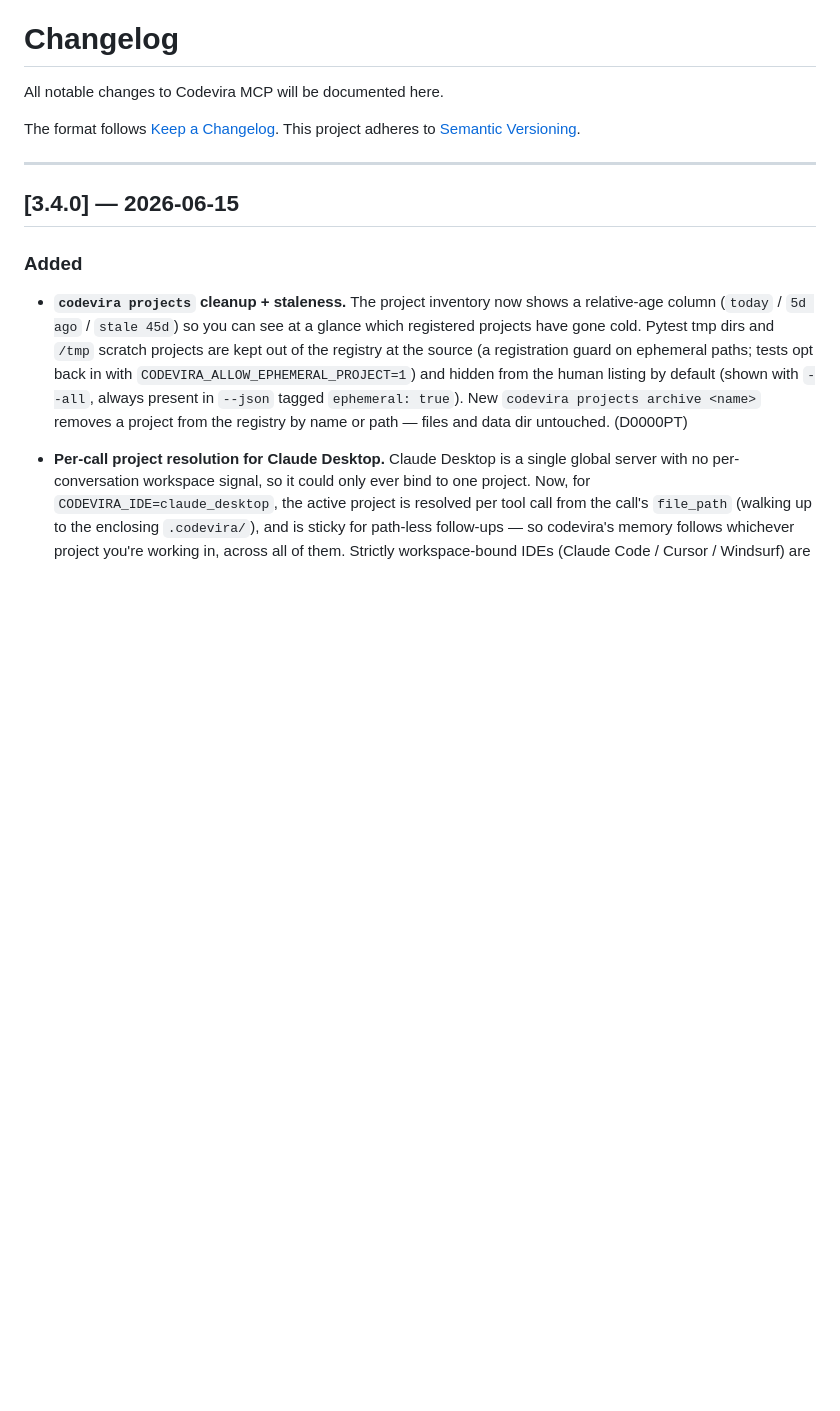
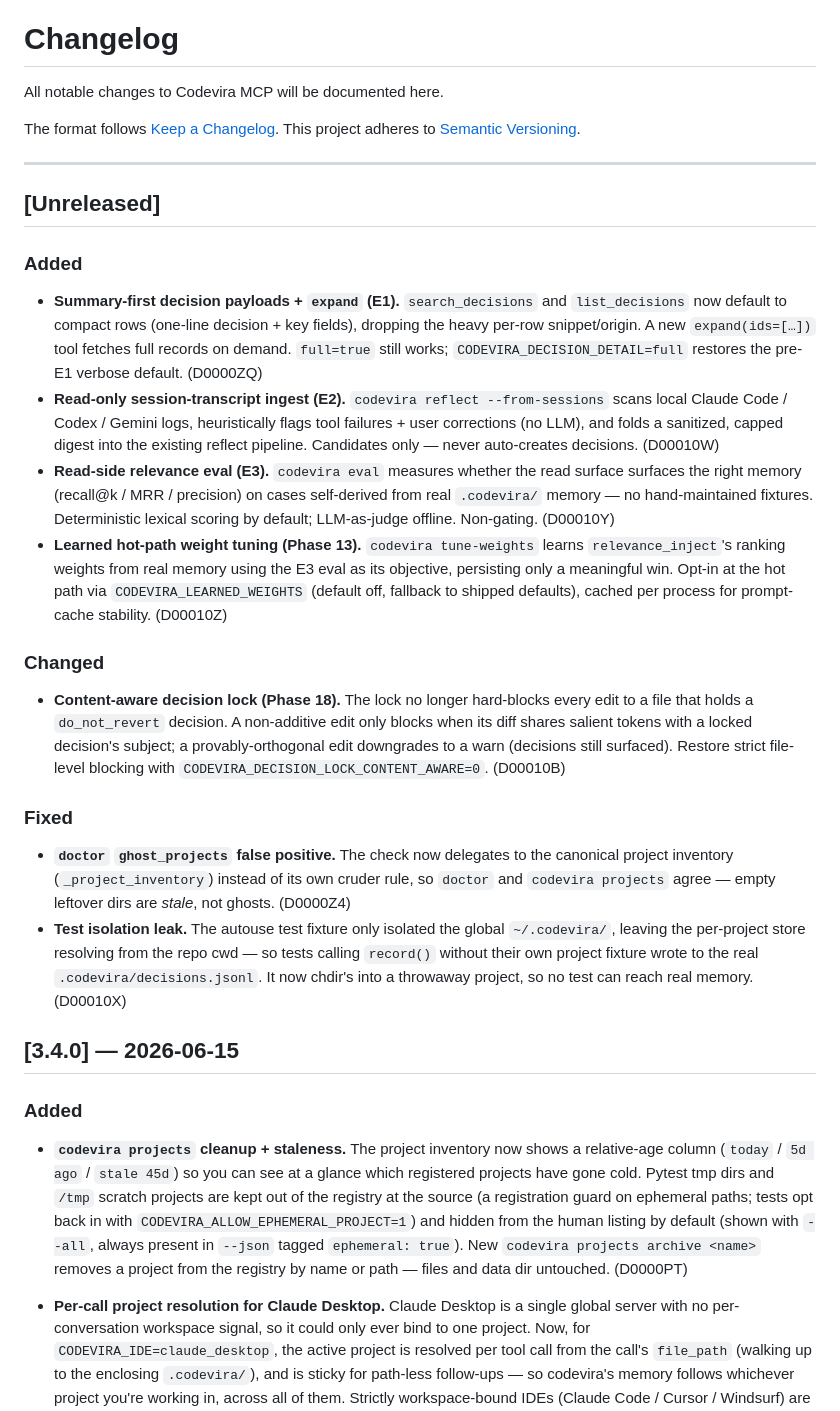
Before and after one commit to sachinshelke/codevira, a Markdown page: CHANGELOG.md, the part around the change. Rendered like a GitHub page; blank space fills up the shorter version.

Commit message:
docs: CHANGELOG [Unreleased] for v3.5.0 + AGENTS.md sync
Document the v3.5.0 work accumulated on this branch: summary-first payloads
(E1), session-transcript ingest (E2), read-side relevance eval (E3), learned
weight tuning (Phase 13), content-aware decision lock (Phase 18), the doctor
ghost_projects fix, and the test-isolation/memory-integrity fix. AGENTS.md is
the regenerated decision-tail.

Co-Authored-By: Claude Opus 4.8 (1M context) <noreply@anthropic.com>

```diff
--- a/CHANGELOG.md
+++ b/CHANGELOG.md
@@ -6,6 +6,52 @@ The format follows [Keep a Changelog](https://keepachangelog.com/en/1.0.0/).
 This project adheres to [Semantic Versioning](https://semver.org/spec/v2.0.0.html).
 
 ---
+
+## [Unreleased]
+
+### Added
+
+- **Summary-first decision payloads + `expand` (E1).** `search_decisions` and
+  `list_decisions` now default to compact rows (one-line decision + key
+  fields), dropping the heavy per-row snippet/origin. A new `expand(ids=[…])`
+  tool fetches full records on demand. `full=true` still works;
+  `CODEVIRA_DECISION_DETAIL=full` restores the pre-E1 verbose default. (D0000ZQ)
+- **Read-only session-transcript ingest (E2).** `codevira reflect
+  --from-sessions` scans local Claude Code / Codex / Gemini logs, heuristically
+  flags tool failures + user corrections (no LLM), and folds a sanitized,
+  capped digest into the existing reflect pipeline. Candidates only — never
+  auto-creates decisions. (D00010W)
+- **Read-side relevance eval (E3).** `codevira eval` measures whether the read
+  surface surfaces the right memory (recall@k / MRR / precision) on cases
+  self-derived from real `.codevira/` memory — no hand-maintained fixtures.
+  Deterministic lexical scoring by default; LLM-as-judge offline. Non-gating.
+  (D00010Y)
+- **Learned hot-path weight tuning (Phase 13).** `codevira tune-weights` learns
+  `relevance_inject`'s ranking weights from real memory using the E3 eval as
+  its objective, persisting only a meaningful win. Opt-in at the hot path via
+  `CODEVIRA_LEARNED_WEIGHTS` (default off, fallback to shipped defaults),
+  cached per process for prompt-cache stability. (D00010Z)
+
+### Changed
+
+- **Content-aware decision lock (Phase 18).** The lock no longer hard-blocks
+  every edit to a file that holds a `do_not_revert` decision. A non-additive
+  edit only blocks when its diff shares salient tokens with a locked decision's
+  subject; a provably-orthogonal edit downgrades to a warn (decisions still
+  surfaced). Restore strict file-level blocking with
+  `CODEVIRA_DECISION_LOCK_CONTENT_AWARE=0`. (D00010B)
+
+### Fixed
+
+- **`doctor` `ghost_projects` false positive.** The check now delegates to the
+  canonical project inventory (`_project_inventory`) instead of its own cruder
+  rule, so `doctor` and `codevira projects` agree — empty leftover dirs are
+  *stale*, not ghosts. (D0000Z4)
+- **Test isolation leak.** The autouse test fixture only isolated the global
+  `~/.codevira/`, leaving the per-project store resolving from the repo cwd —
+  so tests calling `record()` without their own project fixture wrote to the
+  real `.codevira/decisions.jsonl`. It now chdir's into a throwaway project,
+  so no test can reach real memory. (D00010X)
 
 ## [3.4.0] — 2026-06-15
 
```
Also changed, not shown: AGENTS.md (+8 -9 lines).
